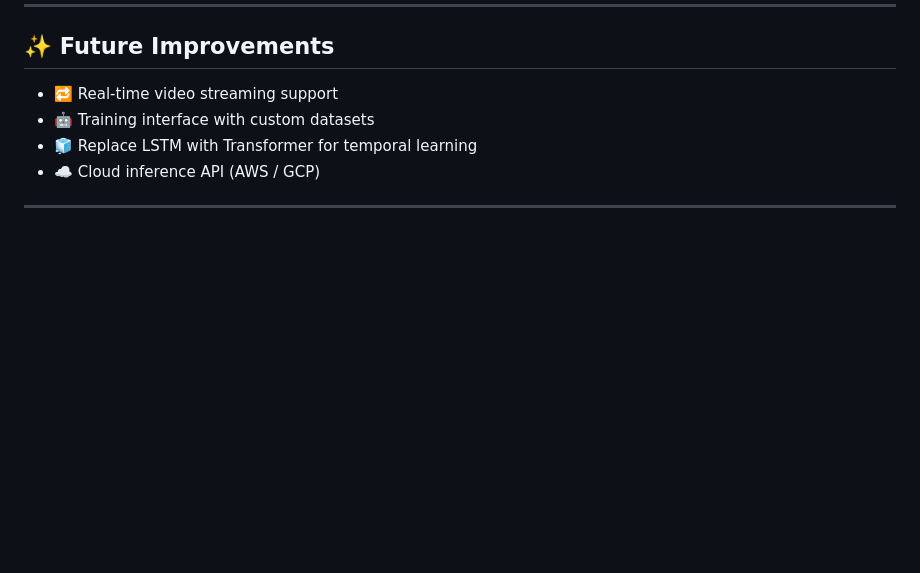
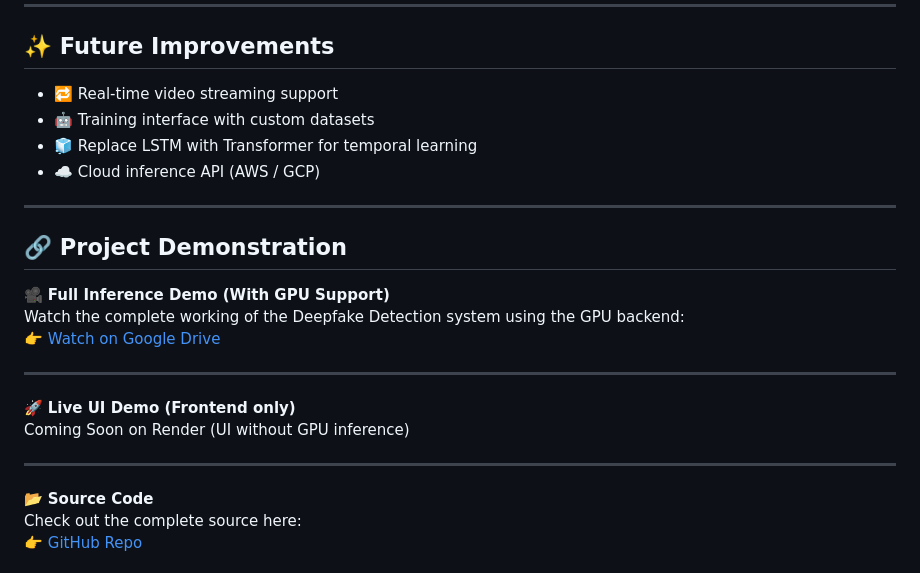
Before and after one commit to Vaibhav06Jha28/deepfake-detector, a Markdown page: README.md, the part around one of its changes. Rendered like a GitHub page; blank space fills up the shorter version.

```diff
--- a/README.md
+++ b/README.md
@@ -155,4 +155,22 @@ Visit [http://localhost:80](http://localhost:80) to use the app.
 - ☁️ Cloud inference API (AWS / GCP)
 
 ---
+## 🔗 Project Demonstration
 
+🎥 **Full Inference Demo (With GPU Support)**
+Watch the complete working of the Deepfake Detection system using the GPU backend:
+👉 [Watch on Google Drive](https://drive.google.com/file/d/1gPLIKDBInV9DT4SgsNHcZjLfEp1OGeLW/view?usp=sharing)
+
+---
+
+
+🚀 **Live UI Demo (Frontend only)**
+Coming Soon on Render (UI without GPU inference)
+
+---
+
+
+📂 **Source Code**
+Check out the complete source here:
+👉 [GitHub Repo](https://github.com/Vaibhav06Jha28/deepfake-detector)
+
```
Also changed, not shown: other parts of README.md (+13 -0 lines).
